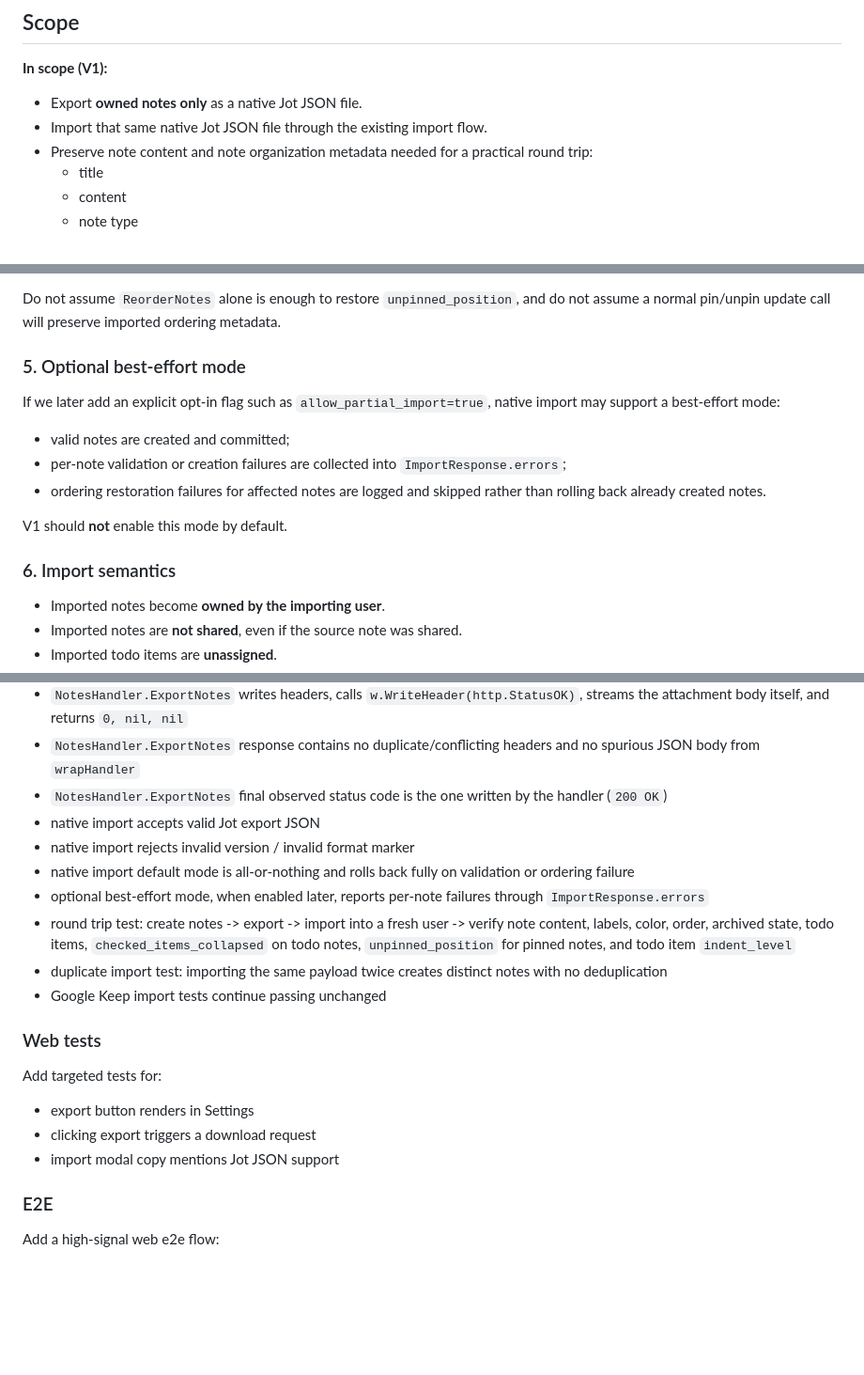
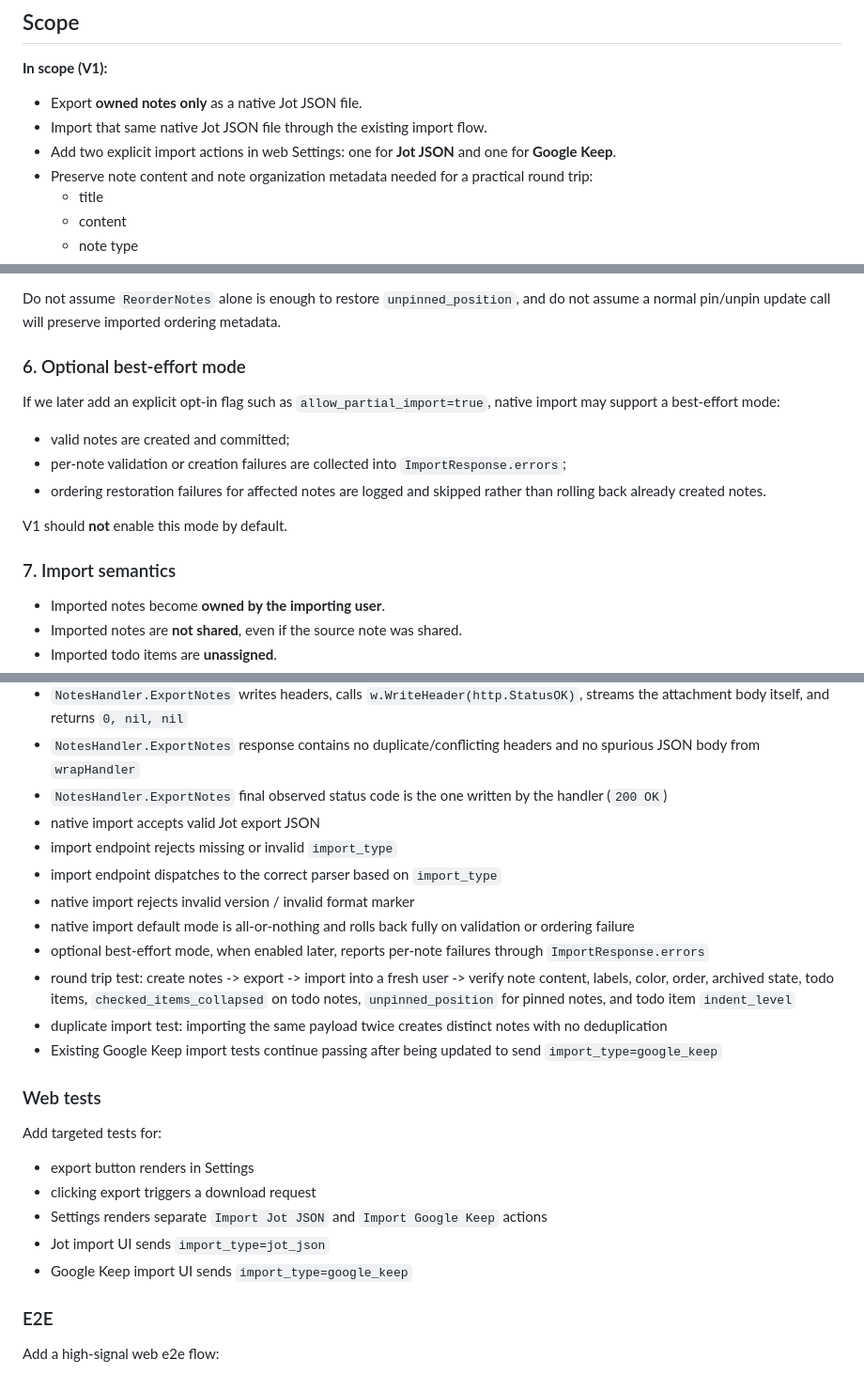
Before and after one commit to hanzei/jot, a Markdown page: planning/json-export-import.md, 3 parts joined by grey strips. Shown at 94% size. Drawn GitHub-style; blank space fills up the shorter version.

```diff
--- a/planning/json-export-import.md
+++ b/planning/json-export-import.md
@@ -32,6 +32,7 @@ This is intentionally different from the existing Google Keep import path, which
 
 - Export **owned notes only** as a native Jot JSON file.
 - Import that same native Jot JSON file through the existing import flow.
+- Add two explicit import actions in web Settings: one for **Jot JSON** and one for **Google Keep**.
 - Preserve note content and note organization metadata needed for a practical round trip:
   - title
   - content
@@ -293,7 +321,7 @@ Because the existing `ReorderNotes` store method only updates `position`, and th
 
 Do not assume `ReorderNotes` alone is enough to restore `unpinned_position`, and do not assume a normal pin/unpin update call will preserve imported ordering metadata.
 
-### 5. Optional best-effort mode
+### 6. Optional best-effort mode
 
 If we later add an explicit opt-in flag such as `allow_partial_import=true`, native import may support a best-effort mode:
 
@@ -303,7 +331,7 @@ If we later add an explicit opt-in flag such as `allow_partial_import=true`, nat
 
 V1 should **not** enable this mode by default.
 
-### 6. Import semantics
+### 7. Import semantics
 
 - Imported notes become **owned by the importing user**.
 - Imported notes are **not shared**, even if the source note was shared.
@@ -519,12 +571,14 @@ Add focused tests parallel to the existing import tests:
 - `NotesHandler.ExportNotes` response contains no duplicate/conflicting headers and no spurious JSON body from `wrapHandler`
 - `NotesHandler.ExportNotes` final observed status code is the one written by the handler (`200 OK`)
 - native import accepts valid Jot export JSON
+- import endpoint rejects missing or invalid `import_type`
+- import endpoint dispatches to the correct parser based on `import_type`
 - native import rejects invalid version / invalid format marker
 - native import default mode is all-or-nothing and rolls back fully on validation or ordering failure
 - optional best-effort mode, when enabled later, reports per-note failures through `ImportResponse.errors`
 - round trip test: create notes -> export -> import into a fresh user -> verify note content, labels, color, order, archived state, todo items, `checked_items_collapsed` on todo notes, `unpinned_position` for pinned notes, and todo item `indent_level`
 - duplicate import test: importing the same payload twice creates distinct notes with no deduplication
-- Google Keep import tests continue passing unchanged
+- Existing Google Keep import tests continue passing after being updated to send `import_type=google_keep`
 
 ### Web tests
 
@@ -532,7 +586,9 @@ Add targeted tests for:
 
 - export button renders in Settings
 - clicking export triggers a download request
-- import modal copy mentions Jot JSON support
+- Settings renders separate `Import Jot JSON` and `Import Google Keep` actions
+- Jot import UI sends `import_type=jot_json`
+- Google Keep import UI sends `import_type=google_keep`
 
 ### E2E
 
```
Also changed, not shown: other parts of planning/json-export-import.md (+77 -25 lines).
